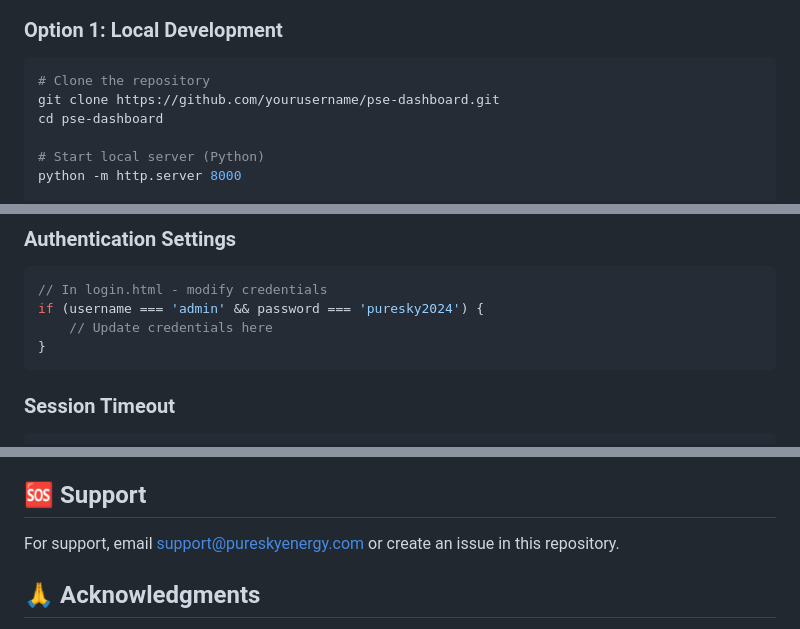
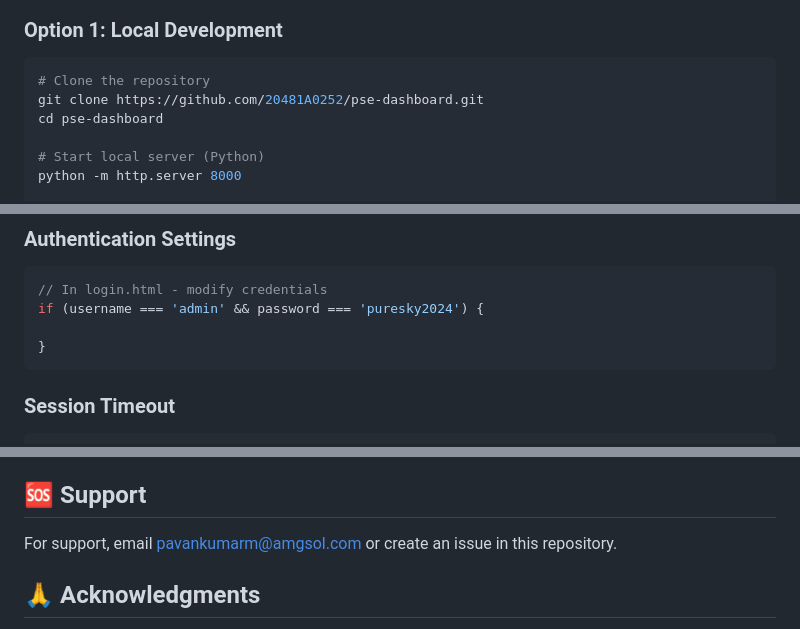
Before and after one commit to 20481A0252/PureSky-Dashboard, a Markdown page: README.md, 3 parts joined by grey strips. Rendered like a GitHub page.

````diff
--- a/README.md
+++ b/README.md
@@ -63,7 +63,7 @@ PSE Dashboard/
 ### **Option 1: Local Development**
 ```bash
 # Clone the repository
-git clone https://github.com/yourusername/pse-dashboard.git
+git clone https://github.com/20481A0252/pse-dashboard.git
 cd pse-dashboard
 
 # Start local server (Python)
@@ -131,7 +131,7 @@ The dashboard manages 35 renewable energy installations:
 ```javascript
 // In login.html - modify credentials
 if (username === 'admin' && password === 'puresky2024') {
-    // Update credentials here
+
 }
 ```
 
@@ -167,7 +167,7 @@ This project is licensed under the MIT License - see the [LICENSE](LICENSE) file
 
 ## 🆘 **Support**
 
-For support, email support@pureskyenergy.com or create an issue in this repository.
+For support, email pavankumarm@amgsol.com or create an issue in this repository.
 
 ## 🙏 **Acknowledgments**
 
````
